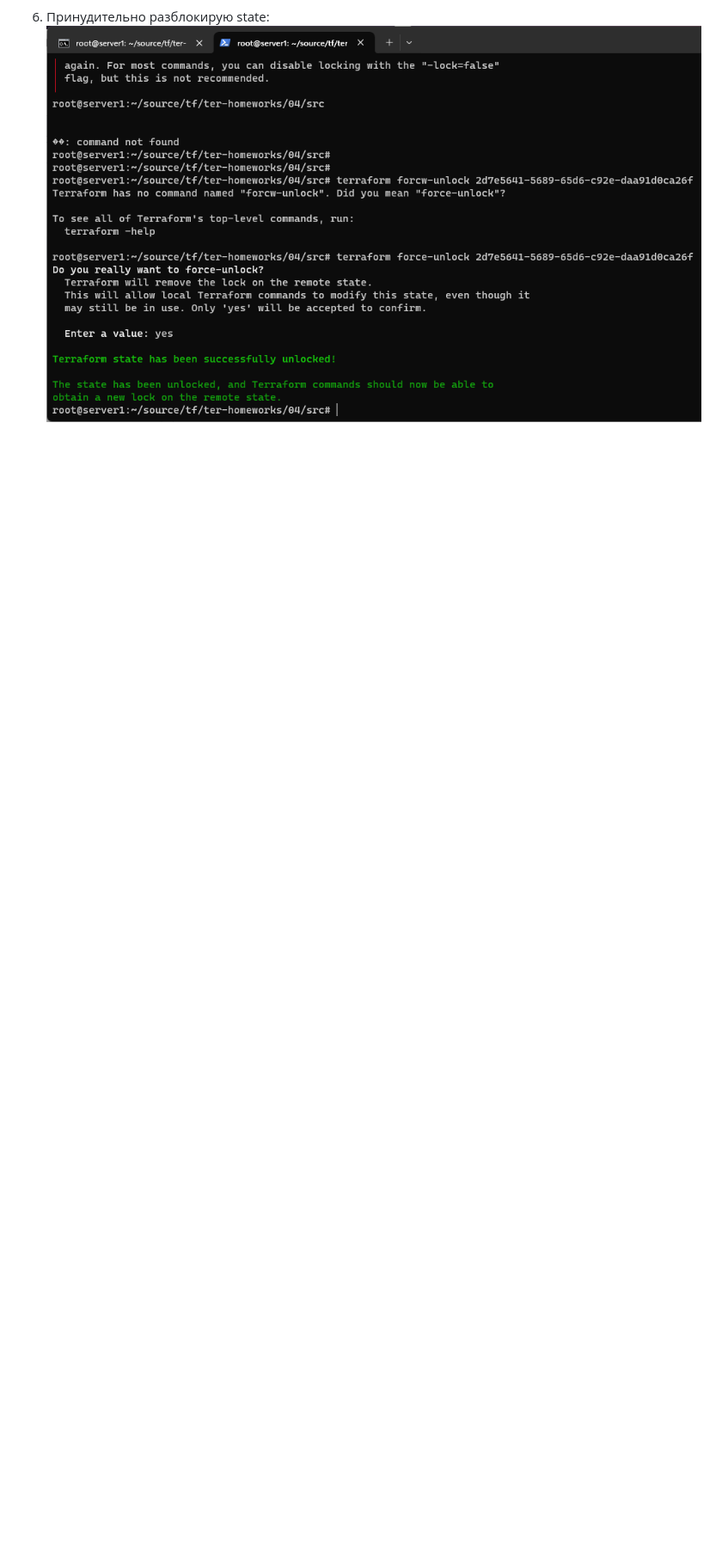
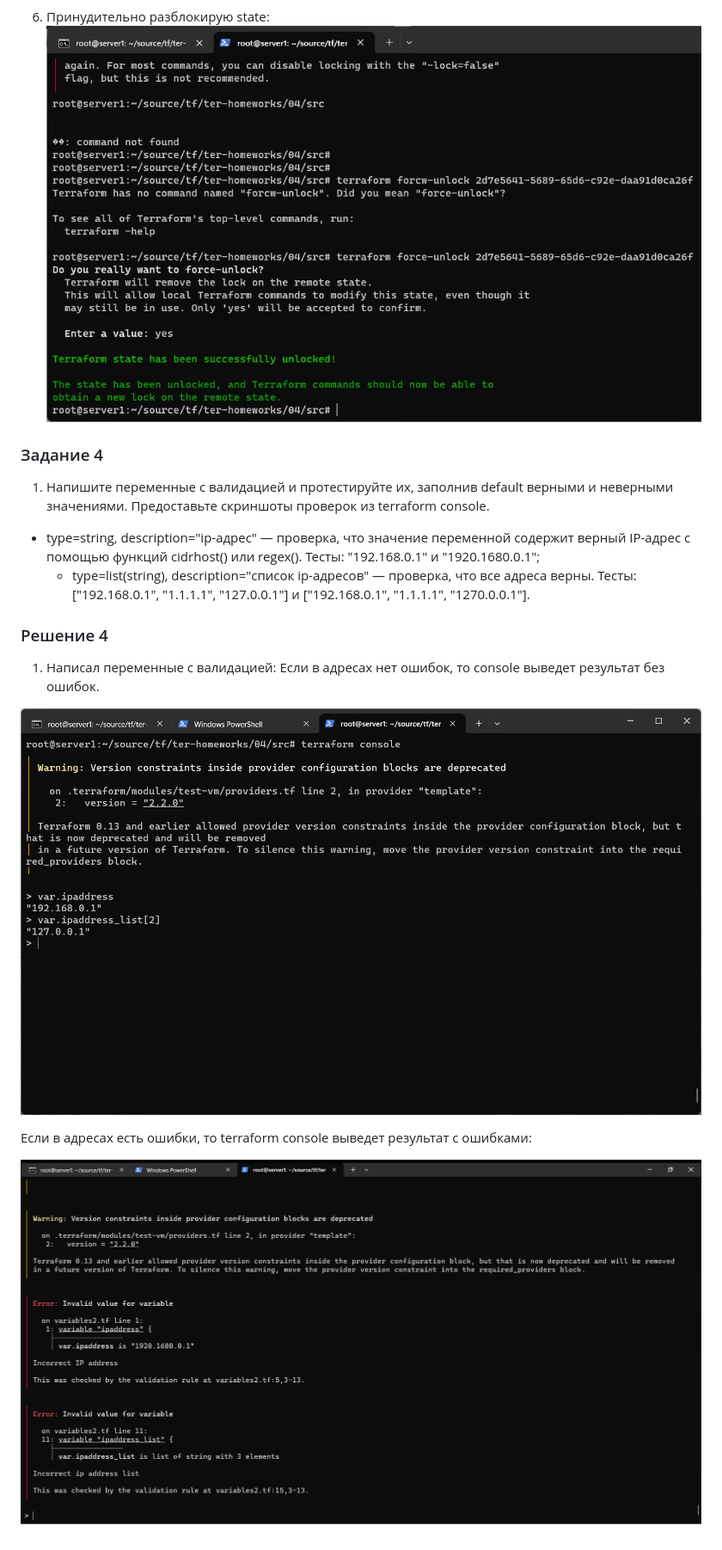
Before and after one commit to Elfxf85/devops-netology, a Markdown page: 6.4tf5/README6.5.md, the part around the change. Shown: that part at 86% size. Drawn GitHub-style; pictures changed too: 6.4tf5/img/task4_1.png (added), 6.4tf5/img/task4_2.png (added); blank space fills up the shorter version.

Commit message:
added 4 task

```diff
--- a/6.4tf5/README6.5.md
+++ b/6.4tf5/README6.5.md
@@ -62,3 +62,23 @@ docker run --rm --tty --volume $(pwd):/tf --workdir /tf bridgecrew/checkov \
 
 6. Принудительно разблокирую state:
 ![task_2_8](img/task2_8.png)
+
+
+### Задание 4
+
+1. Напишите переменные с валидацией и протестируйте их, заполнив default верными и неверными значениями. Предоставьте скриншоты проверок из terraform console.
+
+- type=string, description="ip-адрес" — проверка, что значение переменной содержит верный IP-адрес с помощью функций cidrhost() или regex(). Тесты:  "192.168.0.1" и "1920.1680.0.1";
+  - type=list(string), description="список ip-адресов" — проверка, что все адреса верны. Тесты:  ["192.168.0.1", "1.1.1.1", "127.0.0.1"] и ["192.168.0.1", "1.1.1.1", "1270.0.0.1"].
+
+### Решение 4
+
+1. Написал переменные с валидацией:
+Если в адресах нет ошибок, то console выведет  результат без ошибок.
+
+![task_4_1](img/task4_1.png)
+
+
+Если в адресах есть ошибки, то terraform console выведет результат с ошибками:
+
+![task_4_2](img/task4_2.png)
```
Also changed, not shown: 1 other file.
